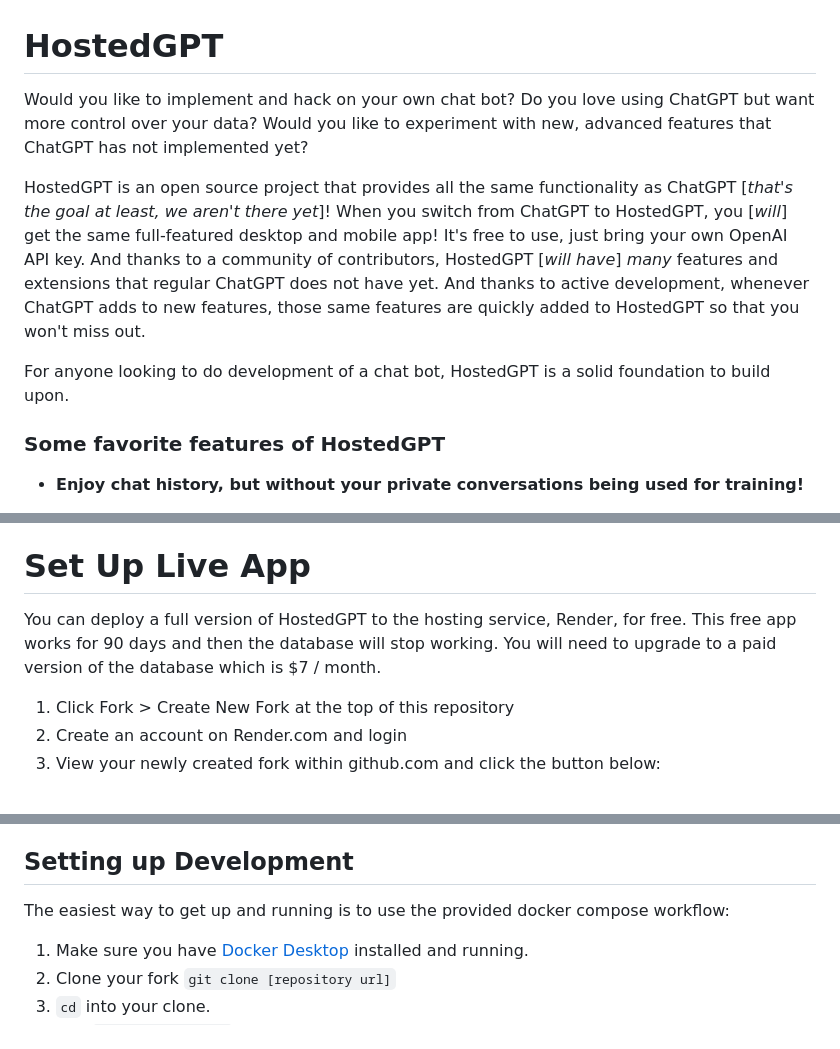
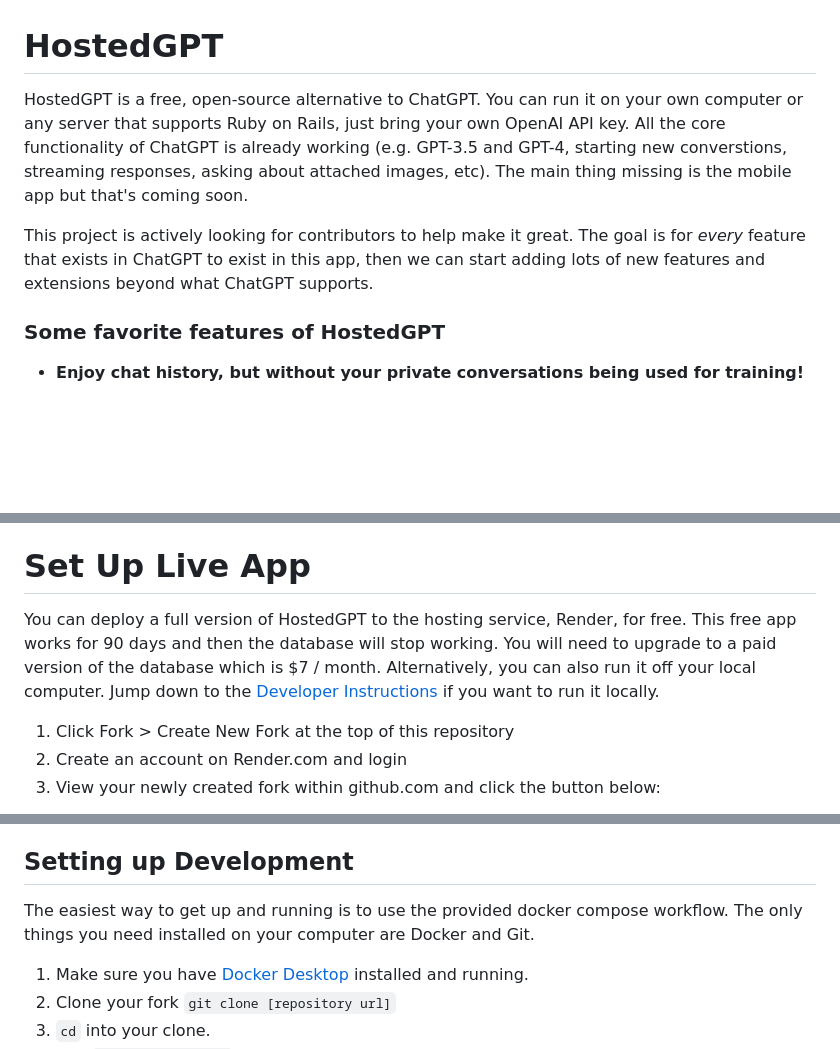
Before and after one commit to AllYourBot/hostedgpt, a Markdown page: README.md, 3 parts joined by grey strips. Rendered like a GitHub page; blank space fills up the shorter version.

```diff
--- a/README.md
+++ b/README.md
@@ -1,11 +1,8 @@
 # HostedGPT
 
-Would you like to implement and hack on your own chat bot?
-Do you love using ChatGPT but want more control over your data? Would you like to experiment with new, advanced features that ChatGPT has not implemented yet?
+HostedGPT is a free, open-source alternative to ChatGPT. You can run it on your own computer or any server that supports Ruby on Rails, just bring your own OpenAI API key. All the core functionality of ChatGPT is already working (e.g. GPT-3.5 and GPT-4, starting new converstions, streaming responses, asking about attached images, etc). The main thing missing is the mobile app but that's coming soon.
 
-HostedGPT is an open source project that provides all the same functionality as ChatGPT \[_that's the goal at least, we aren't there yet_\]! When you switch from ChatGPT to HostedGPT, you \[_will_\] get the same full-featured desktop and mobile app! It's free to use, just bring your own OpenAI API key. And thanks to a community of contributors, HostedGPT \[_will have_\] *many* features and extensions that regular ChatGPT does not have yet. And thanks to active development, whenever ChatGPT adds to new features, those same features are quickly added to HostedGPT so that you won't miss out.
-
-For anyone looking to do development of a chat bot, HostedGPT is a solid foundation to build upon.
+This project is actively looking for contributors to help make it great. The goal is for *every* feature that exists in ChatGPT to exist in this app, then we can start adding lots of new features and extensions beyond what ChatGPT supports.
 
 ### Some favorite features of HostedGPT
 
@@ -25,7 +22,7 @@ Watch a demo of the app
 
 # Set Up Live App
 
-You can deploy a full version of HostedGPT to the hosting service, Render, for free. This free app works for 90 days and then the database will stop working. You will need to upgrade to a paid version of the database which is $7 / month.
+You can deploy a full version of HostedGPT to the hosting service, Render, for free. This free app works for 90 days and then the database will stop working. You will need to upgrade to a paid version of the database which is $7 / month. Alternatively, you can also run it off your local computer. Jump down to the [Developer Instructions](#contribute-as-a-developer) if you want to run it locally.
 
 1. Click Fork > Create New Fork at the top of this repository
 2. Create an account on Render.com and login
@@ -61,7 +58,7 @@ We welcome contributors! After you get your developoment environment setup, revi
 
 ## Setting up Development
 
-The easiest way to get up and running is to use the provided docker compose workflow:
+The easiest way to get up and running is to use the provided docker compose workflow. The only things you need installed on your computer are Docker and Git.
 
 1. Make sure you have [Docker Desktop](https://docs.docker.com/desktop/) installed and running.
 2. Clone your fork `git clone [repository url]`
```
